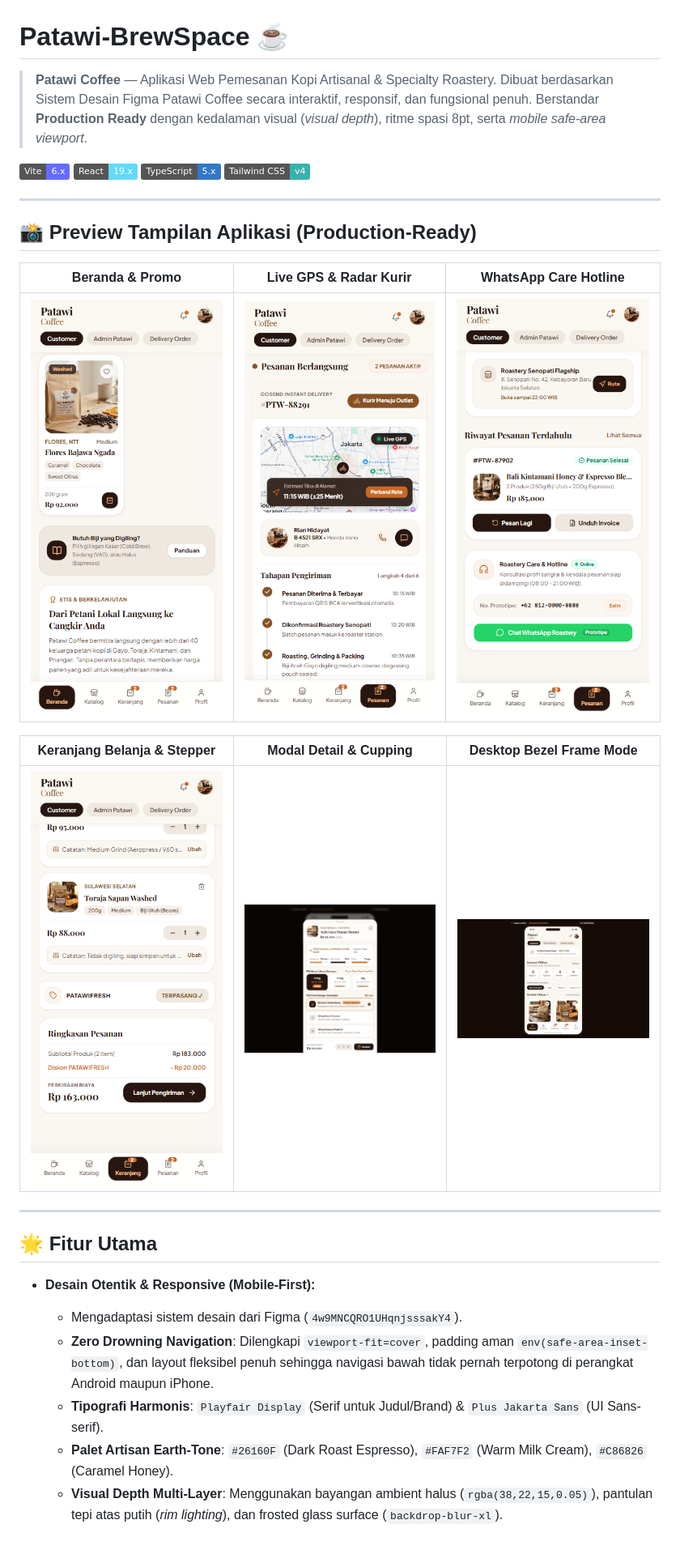
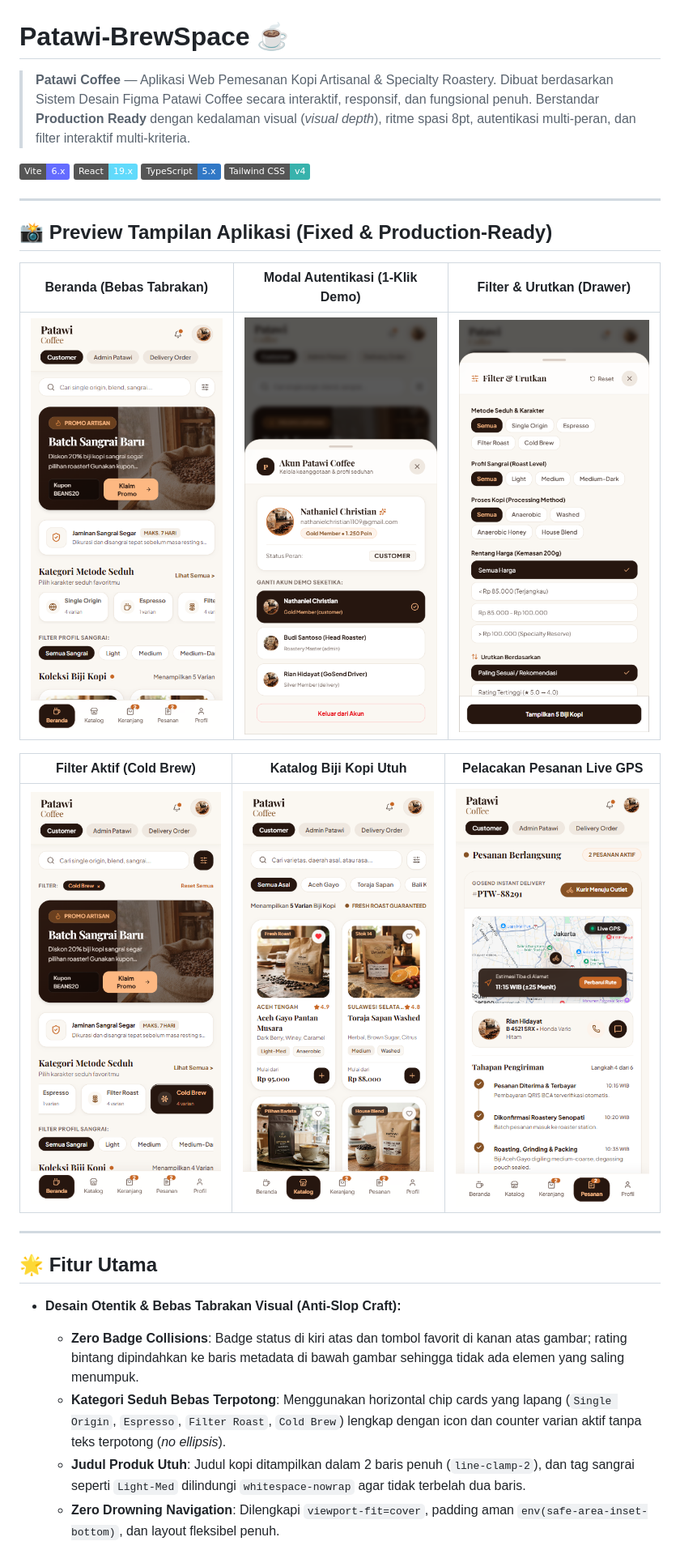
Before and after one commit to Natvelniel/Patawi-BrewSpace, a Markdown page: README.md, the part around one of its changes. Shown at 81% size. Drawn GitHub-style; pictures changed too: docs/screenshots/auth_modal_mobile.png (added), docs/screenshots/catalog_fixed_mobile.png (added), docs/screenshots/cold_brew_filtered.png (added); badges without logos.

Commit message:
feat: fix visual collisions, implement full auth & login system, and multi-criteria interactive filtering

```diff
--- a/README.md
+++ b/README.md
@@ -1,6 +1,6 @@
 # Patawi-BrewSpace ☕
 
-> **Patawi Coffee** — Aplikasi Web Pemesanan Kopi Artisanal & Specialty Roastery. Dibuat berdasarkan Sistem Desain Figma Patawi Coffee secara interaktif, responsif, dan fungsional penuh. Berstandar **Production Ready** dengan kedalaman visual (*visual depth*), ritme spasi 8pt, serta *mobile safe-area viewport*.
+> **Patawi Coffee** — Aplikasi Web Pemesanan Kopi Artisanal & Specialty Roastery. Dibuat berdasarkan Sistem Desain Figma Patawi Coffee secara interaktif, responsif, dan fungsional penuh. Berstandar **Production Ready** dengan kedalaman visual (*visual depth*), ritme spasi 8pt, autentikasi multi-peran, dan filter interaktif multi-kriteria.
 
 [![Vite](https://img.shields.io/badge/Vite-6.x-646CFF?logo=vite&logoColor=white)](https://vitejs.dev/)
 [![React](https://img.shields.io/badge/React-19.x-61DAFB?logo=react&logoColor=black)](https://react.dev/)
@@ -9,24 +9,23 @@
 
 ---
 
-## 📸 Preview Tampilan Aplikasi (Production-Ready)
+## 📸 Preview Tampilan Aplikasi (Fixed & Production-Ready)
 
-| Beranda & Promo | Live GPS & Radar Kurir | WhatsApp Care Hotline |
+| Beranda (Bebas Tabrakan) | Modal Autentikasi (1-Klik Demo) | Filter & Urutkan (Drawer) |
 | :---: | :---: | :---: |
-| <img src="docs/screenshots/home_mobile.png" width="260" alt="Beranda Mobile Patawi Coffee" /> | <img src="docs/screenshots/tracking_mobile.png" width="260" alt="Pelacakan Pesanan Live GPS" /> | <img src="docs/screenshots/whatsapp_hotline_mobile.png" width="260" alt="Hotline WhatsApp Prototipe" /> |
+| <img src="docs/screenshots/home_fixed_mobile.png" width="260" alt="Beranda Mobile Patawi Coffee" /> | <img src="docs/screenshots/auth_modal_mobile.png" width="260" alt="Modal Autentikasi Pengguna" /> | <img src="docs/screenshots/filter_modal_mobile.png" width="260" alt="Modal Filter Lengkap" /> |
 
-| Keranjang Belanja & Stepper | Modal Detail & Cupping | Desktop Bezel Frame Mode |
+| Filter Aktif (Cold Brew) | Katalog Biji Kopi Utuh | Pelacakan Pesanan Live GPS |
 | :---: | :---: | :---: |
-| <img src="docs/screenshots/cart_mobile.png" width="260" alt="Keranjang Belanja Mobile" /> | <img src="docs/screenshots/modal.png" width="260" alt="Modal Detail Varian Biji Kopi" /> | <img src="docs/screenshots/desktop_bezel.png" width="260" alt="Desktop Bezel Mockup" /> |
+| <img src="docs/screenshots/cold_brew_filtered.png" width="260" alt="Filter Kategori Cold Brew" /> | <img src="docs/screenshots/catalog_fixed_mobile.png" width="260" alt="Katalog Biji Kopi Mobile" /> | <img src="docs/screenshots/tracking_mobile.png" width="260" alt="Pelacakan Pesanan Live GPS" /> |
 
 ---
 
 ## 🌟 Fitur Utama
 
-- **Desain Otentik & Responsive (Mobile-First):**
-  - Mengadaptasi sistem desain dari Figma (`4w9MNCQRO1UHqnjsssakY4`).
-  - **Zero Drowning Navigation**: Dilengkapi `viewport-fit=cover`, padding aman `env(safe-area-inset-bottom)`, dan layout fleksibel penuh sehingga navigasi bawah tidak pernah terpotong di perangkat Android maupun iPhone.
-  - **Tipografi Harmonis**: `Playfair Display` (Serif untuk Judul/Brand) & `Plus Jakarta Sans` (UI Sans-serif).
-  - **Palet Artisan Earth-Tone**: `#26160F` (Dark Roast Espresso), `#FAF7F2` (Warm Milk Cream), `#C86826` (Caramel Honey).
-  - **Visual Depth Multi-Layer**: Menggunakan bayangan ambient halus (`rgba(38,22,15,0.05)`), pantulan tepi atas putih (*rim lighting*), dan frosted glass surface (`backdrop-blur-xl`).
+- **Desain Otentik & Bebas Tabrakan Visual (Anti-Slop Craft):**
+  - **Zero Badge Collisions**: Badge status di kiri atas dan tombol favorit di kanan atas gambar; rating bintang dipindahkan ke baris metadata di bawah gambar sehingga tidak ada elemen yang saling menumpuk.
+  - **Kategori Seduh Bebas Terpotong**: Menggunakan horizontal chip cards yang lapang (`Single Origin`, `Espresso`, `Filter Roast`, `Cold Brew`) lengkap dengan icon dan counter varian aktif tanpa teks terpotong (*no ellipsis*).
+  - **Judul Produk Utuh**: Judul kopi ditampilkan dalam 2 baris penuh (`line-clamp-2`), dan tag sangrai seperti `Light-Med` dilindungi `whitespace-nowrap` agar tidak terbelah dua baris.
+  - **Zero Drowning Navigation**: Dilengkapi `viewport-fit=cover`, padding aman `env(safe-area-inset-bottom)`, dan layout fleksibel penuh.
 
```
Also changed, not shown: other parts of README.md (+29 -23 lines), 10 other files.
